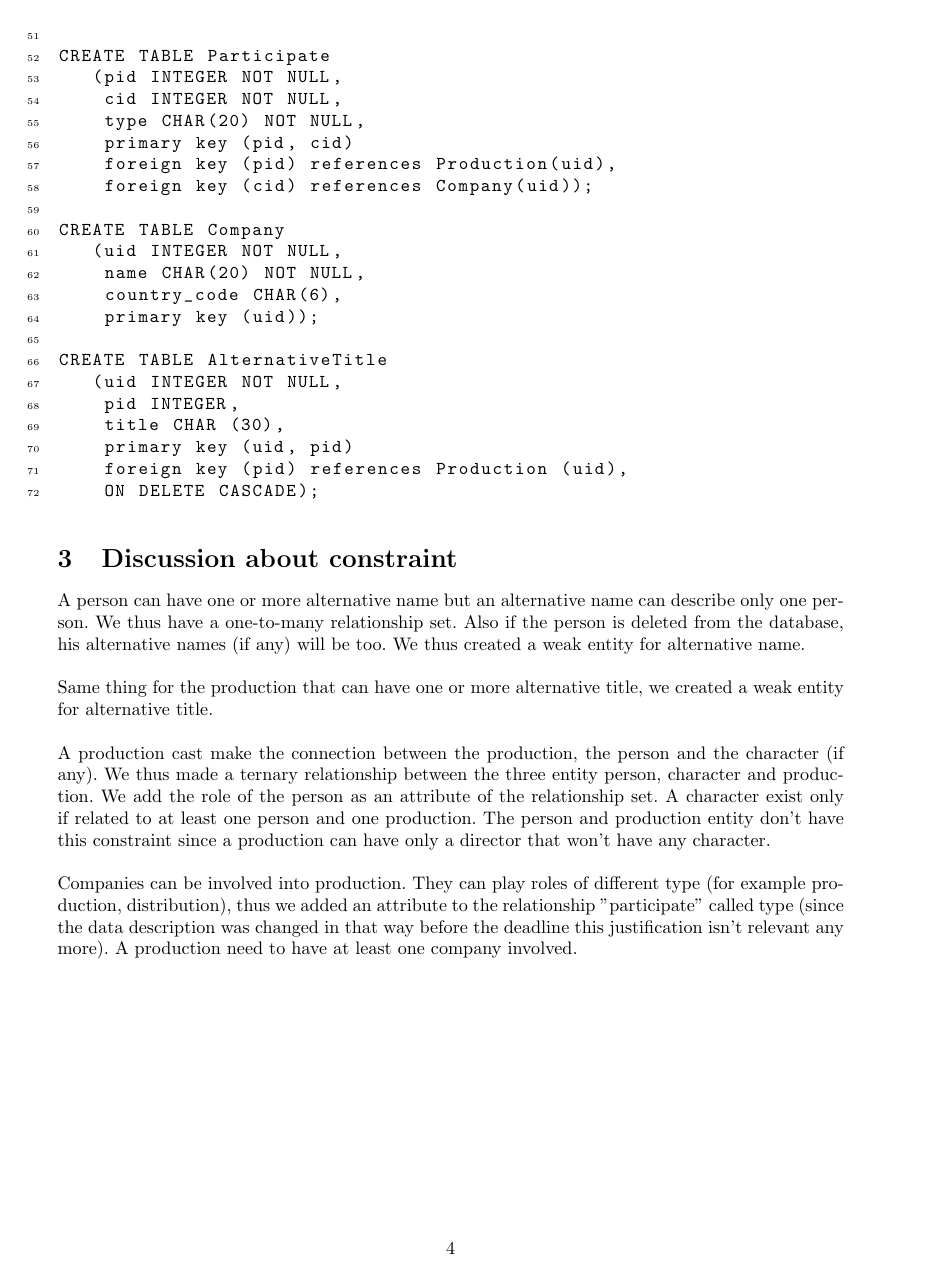
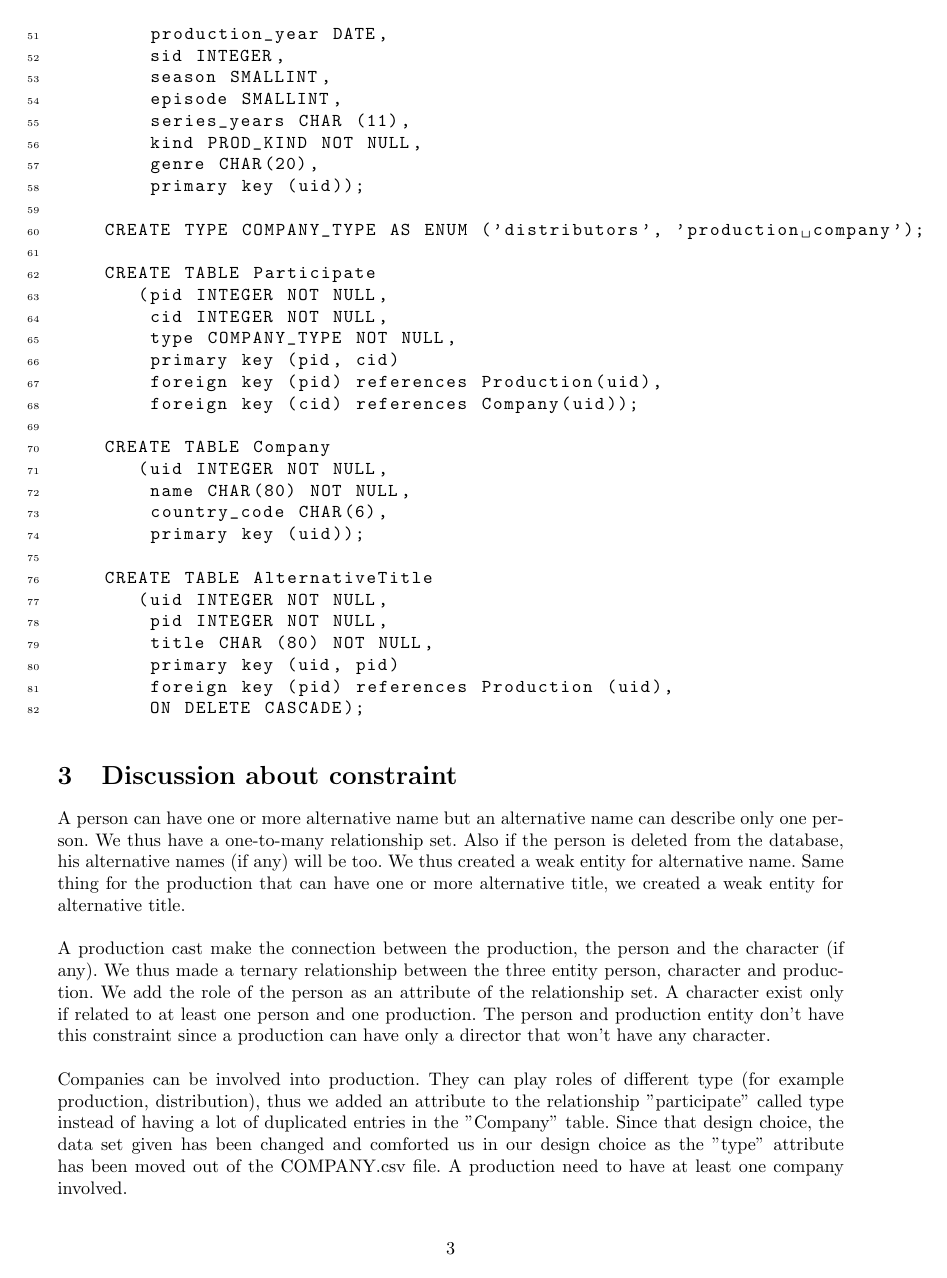
Before and after one commit to tOverney/Database_project, a LaTeX document (report/main.tex): page 5 of 5 before the commit and page 4 of 4 after it. Compiled offline with pdfLaTeX.

Commit message:
updated the report with up-to-date sql queries and changed self depreciating sentence

```diff
--- a/report/main.tex
+++ b/report/main.tex
@@ -3,9 +3,8 @@
 \usepackage[a4paper, total={6in, 9in}]{geometry}
 \usepackage[francais]{babel}
 \usepackage{natbib}
-\usepackage{graphicx}
+\usepackage{graphicx, caption, float}
 \usepackage{listings}
-\usepackage{pdfpages}
 
 \setlength{\parindent}{0pt}
 \newcommand{\HRule}{\rule{\linewidth}{0.5mm}}
@@ -77,3 +83,10 @@ CREATE TABLE Role
     CREATE TABLE Production
        (uid INTEGER NOT NULL,
         title CHAR(80) NOT NULL,
+        production_year DATE,
+        sid INTEGER,
+        season SMALLINT,
+        episode SMALLINT,
+        series_years CHAR (11),
+        kind PROD_KIND NOT NULL,
+        genre CHAR(20),
@@ -82,23 +93,25 @@ CREATE TABLE Production
         primary key (uid));
+
+    CREATE TYPE COMPANY_TYPE AS ENUM ('distributors', 'production company');
 
     CREATE TABLE Participate
        (pid INTEGER NOT NULL,
         cid INTEGER NOT NULL,
-    type CHAR(20) NOT NULL,
+        type COMPANY_TYPE NOT NULL,
         primary key (pid, cid)
         foreign key (pid) references Production(uid),
         foreign key (cid) references Company(uid));
 
     CREATE TABLE Company
        (uid INTEGER NOT NULL,
-    name CHAR(20) NOT NULL,
+        name CHAR(80) NOT NULL,
         country_code CHAR(6),
         primary key (uid));
 
     CREATE TABLE AlternativeTitle
        (uid INTEGER NOT NULL,
-    pid INTEGER,
-    title CHAR (30),
+        pid INTEGER NOT NULL,
+        title CHAR (80) NOT NULL,
         primary key (uid, pid)
         foreign key (pid) references Production (uid),
         ON DELETE CASCADE);
@@ -106,13 +119,12 @@ CREATE TABLE AlternativeTitle
 
 
 \section{Discussion about constraint}
-A person can have one or more alternative name but an alternative name can describe only one person. We thus have a one-to-many relationship set. Also if the person is deleted from the database, his alternative names (if any) will be too. We thus created a weak entity for alternative name. \\
-
+    A person can have one or more alternative name but an alternative name can describe only one person. We thus have a one-to-many relationship set. Also if the person is deleted from the database, his alternative names (if any) will be too. We thus created a weak entity for alternative name.
     Same thing for the production that can have one or more alternative title, we created a weak entity for alternative title. \\
 
     A production cast make the connection between the production, the person and the character (if any). We thus made a ternary relationship between the three entity person, character and production. We add the role of the person as an attribute of the relationship set. A character exist only if related to at least one person and one production. The person and production entity don't have this constraint since a production can have only a director that won't have any character.  \\
 
-Companies can be involved into production. They can play roles of different type (for example production, distribution), thus we added an attribute to the relationship "participate" called type (since the data description was changed in that way before the deadline this justification isn't relevant any more). A production need to have at least one company involved.  \\
+    Companies can be involved into production. They can play roles of different type (for example production, distribution), thus we added an attribute to the relationship "participate" called type instead of having a lot of duplicated entries in the "Company" table. Since that design choice, the data set given has been changed and comforted us in our design choice as the "type" attribute has been moved out of the COMPANY.csv file. A production need to have at least one company involved.
 
 
 \end{document}
```
Also changed, not shown: report/main.pdf, report/main.tex (21 more changed lines). Lines whose indentation alone changed are shown as unchanged.
